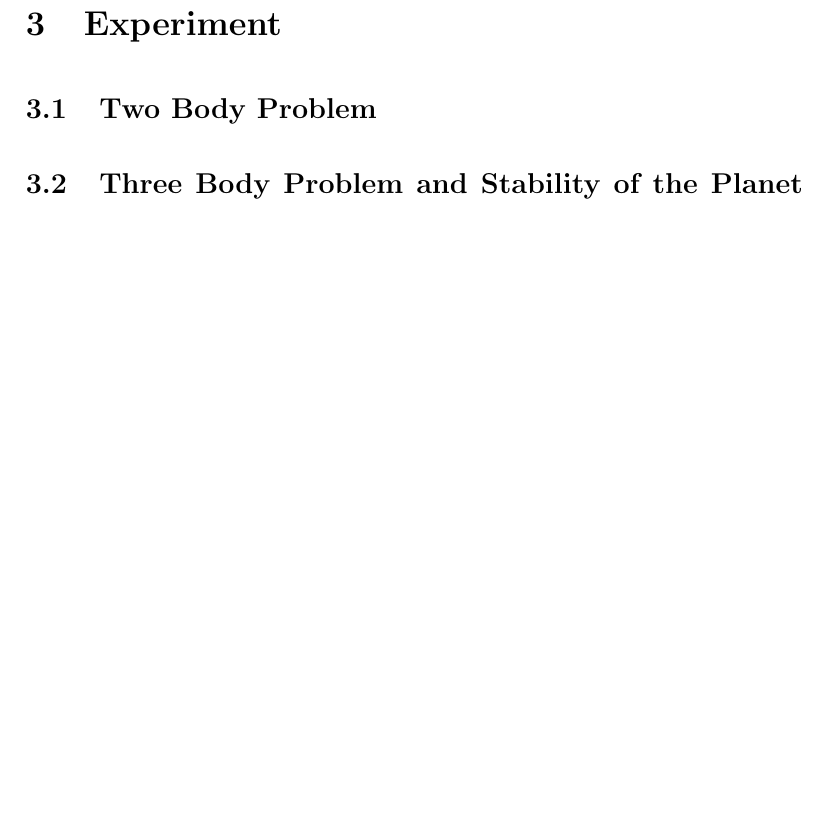
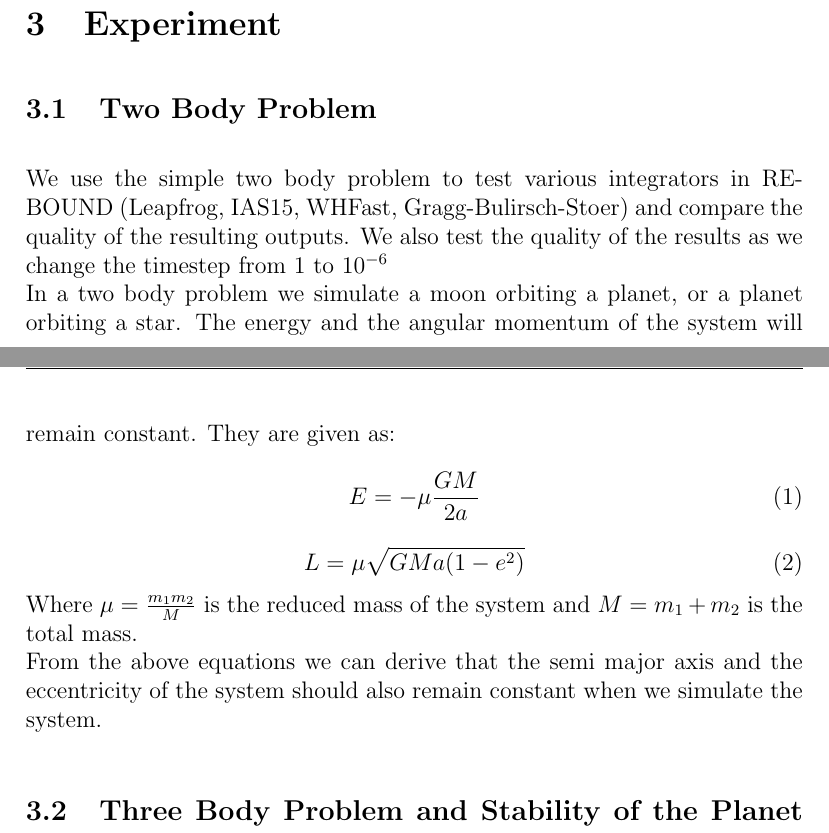
Before and after one commit to PratyushSingh09/Astro-Lab, a LaTeX document (N Body/NBODY.tex): part of page 5 of 6 before the commit and two parts of pages 4 and 5 of 6 after it, the two joined at a grey line, cut so that both start at the same text, the shorter picture padded with empty space. Compiled offline with pdfLaTeX.

Commit message:
2 body init

```diff
--- a/N Body/NBODY.tex
+++ b/N Body/NBODY.tex
@@ -89,6 +90,18 @@ Very short summary what the experiment is about and why the subject plays a role
 
 \section{Experiment}
 \subsection{Two Body Problem}
+We use the simple two body problem to test various integrators in REBOUND (Leapfrog, IAS15, WHFast, Gragg-Bulirsch-Stoer) and compare the quality of the resulting outputs.
+We also test the quality of the results as we change the timestep from 1 to $10^{-6}$\\
+In a two body problem we simulate a moon orbiting a planet, or a planet orbiting a star. The energy and the angular momentum of the system will remain constant.
+They are given as:
+\begin{equation}
+   E = -\mu \frac{GM}{2a}
+\end{equation}
+\begin{equation}
+  L = \mu \sqrt{GMa(1-e^2)}
+\end{equation}
+Where $\mu = \frac{m_1m_2}{M}$ is the reduced mass of the system and $M=m_1+m_2$ is the total mass.\\
+From the above equations we can derive that the semi major axis and the eccentricity of the system should also remain constant when we simulate the system.
 \subsection{Three Body Problem and Stability of the Planet System}
 \subsection{Jupiter and Kirkwood Gaps}
 \subsection{Resonant Capture of a Planet}
```
Also changed, not shown: N Body/NBODY.pdf, N Body/NBODY.tex (1 more changed lines), 6 other files.
